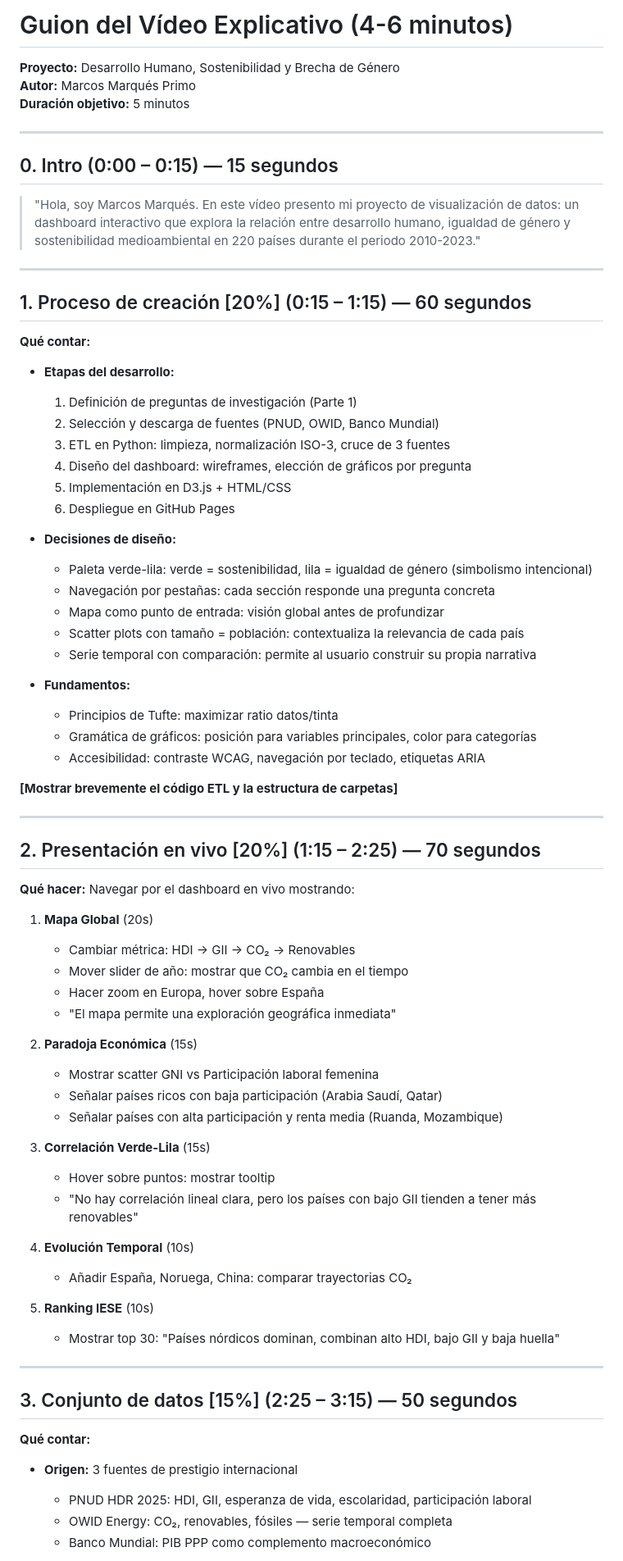
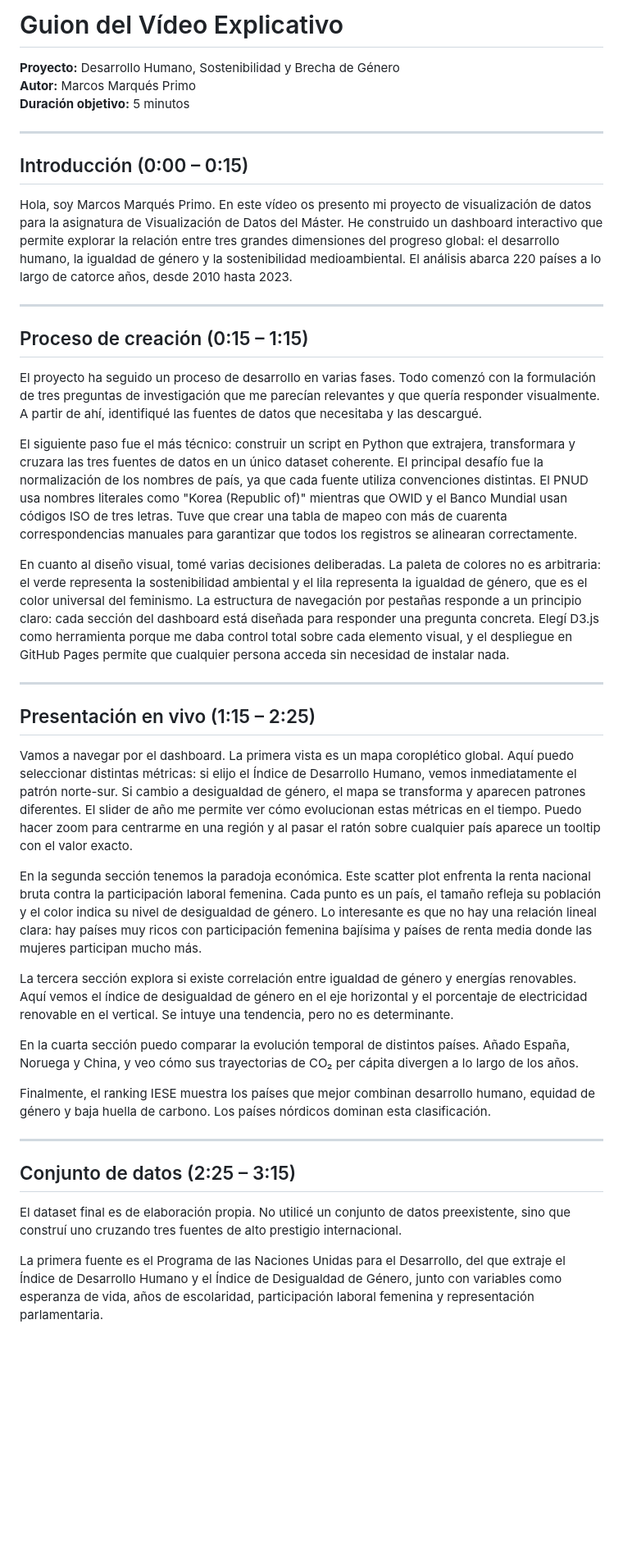
Before and after one commit to marquema/pra_visualizacion_datos, a Markdown page: parte2/guion_video.md, the part around one of its changes. Shown at 82% size. Rendered like a GitHub page; blank space fills up the shorter version.

Commit message:
docs: reescribir guion en lenguaje natural narrativo

```diff
--- a/parte2/guion_video.md
+++ b/parte2/guion_video.md
@@ -1,4 +1,4 @@
-# Guion del Vídeo Explicativo (4-6 minutos)
+# Guion del Vídeo Explicativo
 
 **Proyecto:** Desarrollo Humano, Sostenibilidad y Brecha de Género
 **Autor:** Marcos Marqués Primo
@@ -6,73 +6,39 @@
 
 ---
 
-## 0. Intro (0:00 – 0:15) — 15 segundos
+## Introducción (0:00 – 0:15)
 
-> "Hola, soy Marcos Marqués. En este vídeo presento mi proyecto de visualización de datos: un dashboard interactivo que explora la relación entre desarrollo humano, igualdad de género y sostenibilidad medioambiental en 220 países durante el periodo 2010-2023."
+Hola, soy Marcos Marqués Primo. En este vídeo os presento mi proyecto de visualización de datos para la asignatura de Visualización de Datos del Máster. He construido un dashboard interactivo que permite explorar la relación entre tres grandes dimensiones del progreso global: el desarrollo humano, la igualdad de género y la sostenibilidad medioambiental. El análisis abarca 220 países a lo largo de catorce años, desde 2010 hasta 2023.
 
 ---
 
-## 1. Proceso de creación [20%] (0:15 – 1:15) — 60 segundos
+## Proceso de creación (0:15 – 1:15)
 
-**Qué contar:**
+El proyecto ha seguido un proceso de desarrollo en varias fases. Todo comenzó con la formulación de tres preguntas de investigación que me parecían relevantes y que quería responder visualmente. A partir de ahí, identifiqué las fuentes de datos que necesitaba y las descargué.
 
-- **Etapas del desarrollo:**
-  1. Definición de preguntas de investigación (Parte 1)
-  2. Selección y descarga de fuentes (PNUD, OWID, Banco Mundial)
-  3. ETL en Python: limpieza, normalización ISO-3, cruce de 3 fuentes
-  4. Diseño del dashboard: wireframes, elección de gráficos por pregunta
-  5. Implementación en D3.js + HTML/CSS
-  6. Despliegue en GitHub Pages
+El siguiente paso fue el más técnico: construir un script en Python que extrajera, transformara y cruzara las tres fuentes de datos en un único dataset coherente. El principal desafío fue la normalización de los nombres de país, ya que cada fuente utiliza convenciones distintas. El PNUD usa nombres literales como "Korea (Republic of)" mientras que OWID y el Banco Mundial usan códigos ISO de tres letras. Tuve que crear una tabla de mapeo con más de cuarenta correspondencias manuales para garantizar que todos los registros se alinearan correctamente.
 
-- **Decisiones de diseño:**
-  - Paleta verde-lila: verde = sostenibilidad, lila = igualdad de género (simbolismo intencional)
-  - Navegación por pestañas: cada sección responde una pregunta concreta
-  - Mapa como punto de entrada: visión global antes de profundizar
-  - Scatter plots con tamaño = población: contextualiza la relevancia de cada país
-  - Serie temporal con comparación: permite al usuario construir su propia narrativa
-
-- **Fundamentos:**
-  - Principios de Tufte: maximizar ratio datos/tinta
-  - Gramática de gráficos: posición para variables principales, color para categorías
-  - Accesibilidad: contraste WCAG, navegación por teclado, etiquetas ARIA
-
-**[Mostrar brevemente el código ETL y la estructura de carpetas]**
+En cuanto al diseño visual, tomé varias decisiones deliberadas. La paleta de colores no es arbitraria: el verde representa la sostenibilidad ambiental y el lila representa la igualdad de género, que es el color universal del feminismo. La estructura de navegación por pestañas responde a un principio claro: cada sección del dashboard está diseñada para responder una pregunta concreta. Elegí D3.js como herramienta porque me daba control total sobre cada elemento visual, y el despliegue en GitHub Pages permite que cualquier persona acceda sin necesidad de instalar nada.
 
 ---
 
-## 2. Presentación en vivo [20%] (1:15 – 2:25) — 70 segundos
+## Presentación en vivo (1:15 – 2:25)
 
-**Qué hacer:** Navegar por el dashboard en vivo mostrando:
+Vamos a navegar por el dashboard. La primera vista es un mapa coroplético global. Aquí puedo seleccionar distintas métricas: si elijo el Índice de Desarrollo Humano, vemos inmediatamente el patrón norte-sur. Si cambio a desigualdad de género, el mapa se transforma y aparecen patrones diferentes. El slider de año me permite ver cómo evolucionan estas métricas en el tiempo. Puedo hacer zoom para centrarme en una región y al pasar el ratón sobre cualquier país aparece un tooltip con el valor exacto.
 
-1. **Mapa Global** (20s)
-   - Cambiar métrica: HDI → GII → CO₂ → Renovables
-   - Mover slider de año: mostrar que CO₂ cambia en el tiempo
-   - Hacer zoom en Europa, hover sobre España
-   - "El mapa permite una exploración geográfica inmediata"
+En la segunda sección tenemos la paradoja económica. Este scatter plot enfrenta la renta nacional bruta contra la participación laboral femenina. Cada punto es un país, el tamaño refleja su población y el color indica su nivel de desigualdad de género. Lo interesante es que no hay una relación lineal clara: hay países muy ricos con participación femenina bajísima y países de renta media donde las mujeres participan mucho más.
 
-2. **Paradoja Económica** (15s)
-   - Mostrar scatter GNI vs Participación laboral femenina
-   - Señalar países ricos con baja participación (Arabia Saudí, Qatar)
-   - Señalar países con alta participación y renta media (Ruanda, Mozambique)
+La tercera sección explora si existe correlación entre igualdad de género y energías renovables. Aquí vemos el índice de desigualdad de género en el eje horizontal y el porcentaje de electricidad renovable en el vertical. Se intuye una tendencia, pero no es determinante.
 
-3. **Correlación Verde-Lila** (15s)
-   - Hover sobre puntos: mostrar tooltip
-   - "No hay correlación lineal clara, pero los países con bajo GII tienden a tener más renovables"
+En la cuarta sección puedo comparar la evolución temporal de distintos países. Añado España, Noruega y China, y veo cómo sus trayectorias de CO₂ per cápita divergen a lo largo de los años.
 
-4. **Evolución Temporal** (10s)
-   - Añadir España, Noruega, China: comparar trayectorias CO₂
-
-5. **Ranking IESE** (10s)
-   - Mostrar top 30: "Países nórdicos dominan, combinan alto HDI, bajo GII y baja huella"
+Finalmente, el ranking IESE muestra los países que mejor combinan desarrollo humano, equidad de género y baja huella de carbono. Los países nórdicos dominan esta clasificación.
 
 ---
 
-## 3. Conjunto de datos [15%] (2:25 – 3:15) — 50 segundos
+## Conjunto de datos (2:25 – 3:15)
 
-**Qué contar:**
+El dataset final es de elaboración propia. No utilicé un conjunto de datos preexistente, sino que construí uno cruzando tres fuentes de alto prestigio internacional.
 
-- **Origen:** 3 fuentes de prestigio internacional
-  - PNUD HDR 2025: HDI, GII, esperanza de vida, escolaridad, participación laboral
-  - OWID Energy: CO₂, renovables, fósiles — serie temporal completa
-  - Banco Mundial: PIB PPP como complemento macroeconómico
+La primera fuente es el Programa de las Naciones Unidas para el Desarrollo, del que extraje el Índice de Desarrollo Humano y el Índice de Desigualdad de Género, junto con variables como esperanza de vida, años de escolaridad, participación laboral femenina y representación parlamentaria.
 
```
Also changed, not shown: other parts of parte2/guion_video.md (+19 -70 lines).
